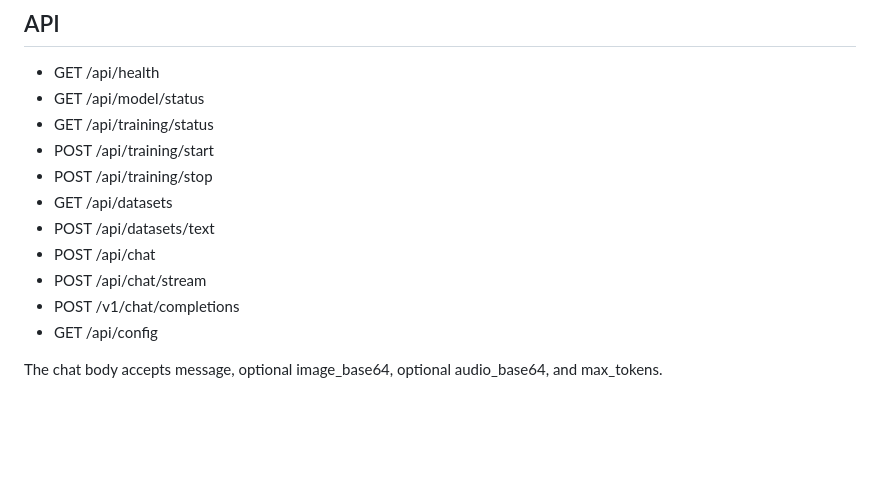
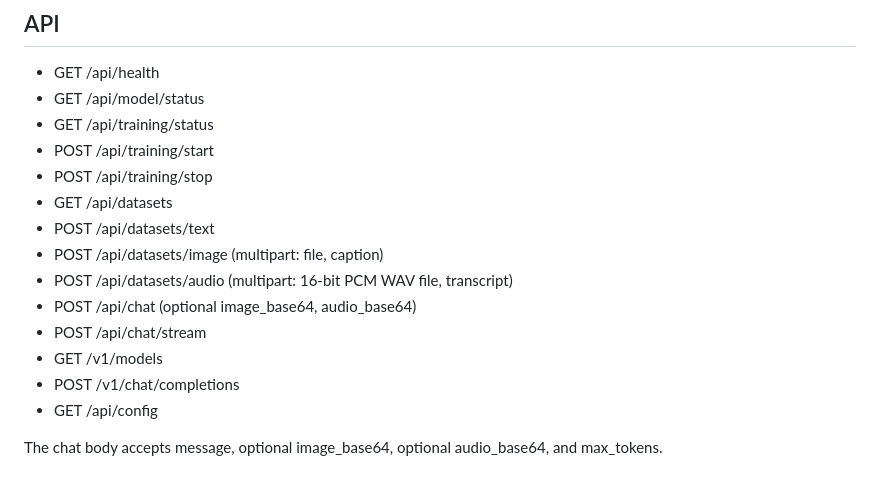
Before and after one commit to Workshop-Koharu/Aura-AI, a Markdown page: README.md, the part around the change. Rendered like a GitHub page; blank space fills up the shorter version.

Commit message:
Document multimodal API endpoints

```diff
--- a/README.md
+++ b/README.md
@@ -56,8 +56,11 @@ Only data you have permission to use should be added. Do not put private or sens
 - POST /api/training/stop
 - GET /api/datasets
 - POST /api/datasets/text
-- POST /api/chat
+- POST /api/datasets/image (multipart: file, caption)
+- POST /api/datasets/audio (multipart: 16-bit PCM WAV file, transcript)
+- POST /api/chat (optional image_base64, audio_base64)
 - POST /api/chat/stream
+- GET /v1/models
 - POST /v1/chat/completions
 - GET /api/config
 
```
